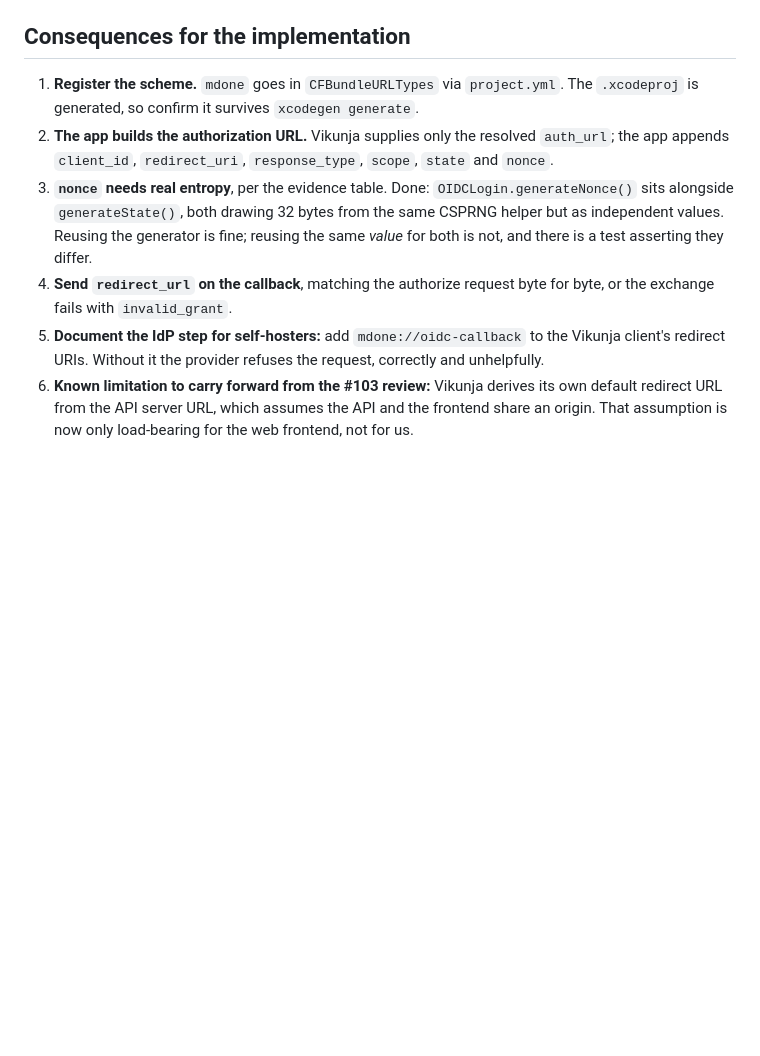
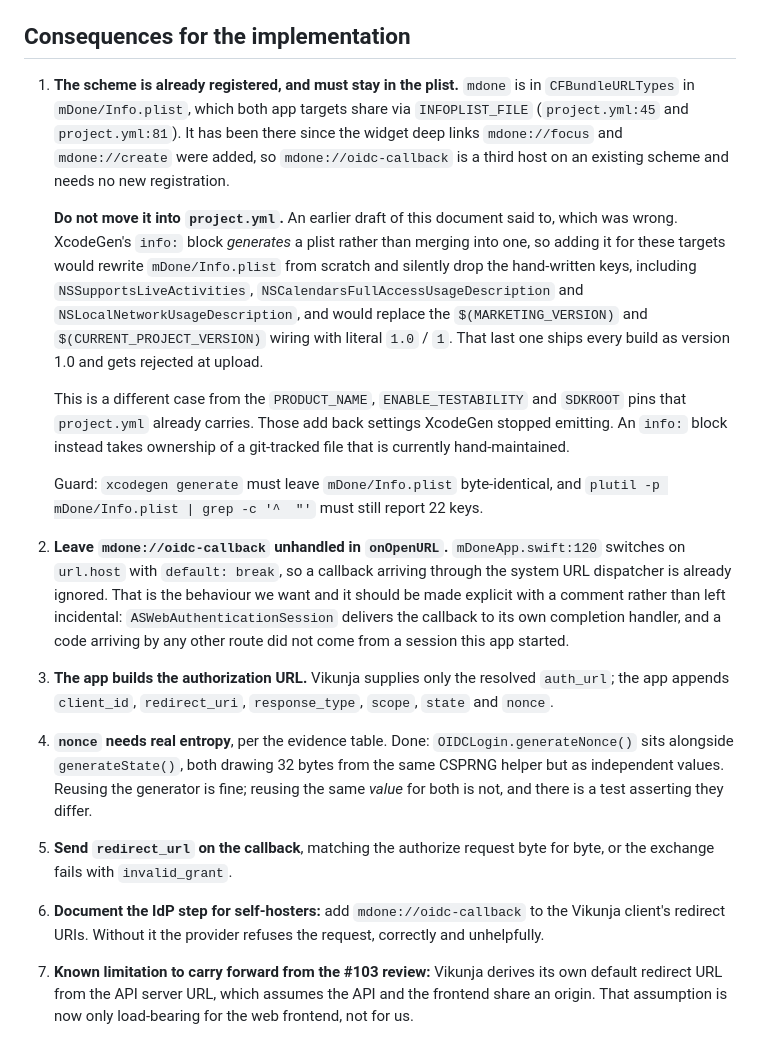
Before and after one commit to marco308/mdone, a Markdown page: docs/oidc-callback-decision.md, the part around the change. Drawn GitHub-style; blank space fills up the shorter version.

Commit message:
docs: correct the URL scheme registration guidance (#153)
The decision doc said to register the mdone scheme in project.yml. Both
halves were wrong.

The scheme is already in CFBundleURLTypes in mDone/Info.plist, which
both app targets share via INFOPLIST_FILE, added when the widget deep
links mdone://focus and mdone://create landed. mdone://oidc-callback is
a third host on an existing scheme.

Moving it to project.yml would have been destructive: XcodeGen's info:
block generates a plist rather than merging into one, so it would
rewrite the hand-maintained mDone/Info.plist and drop
NSSupportsLiveActivities, the two usage-description keys added to clear
App Store review, and the MARKETING_VERSION wiring, shipping every build
as version 1.0 build 1.

Also records that onOpenURL should keep ignoring the callback host: the
auth session delivers to its own completion handler, so a code arriving
through the system URL dispatcher did not come from a session we
started.

Co-Authored-By: Claude Opus 5 <noreply@anthropic.com>

```diff
--- a/docs/oidc-callback-decision.md
+++ b/docs/oidc-callback-decision.md
@@ -99,22 +99,52 @@ identity provider's page. Two further reasons found while investigating:
 
 ## Consequences for the implementation
 
-1. **Register the scheme.** `mdone` goes in `CFBundleURLTypes` via `project.yml`.
-   The `.xcodeproj` is generated, so confirm it survives `xcodegen generate`.
-2. **The app builds the authorization URL.** Vikunja supplies only the resolved
+1. **The scheme is already registered, and must stay in the plist.** `mdone` is
+   in `CFBundleURLTypes` in `mDone/Info.plist`, which both app targets share via
+   `INFOPLIST_FILE` (`project.yml:45` and `project.yml:81`). It has been there
+   since the widget deep links `mdone://focus` and `mdone://create` were added,
+   so `mdone://oidc-callback` is a third host on an existing scheme and needs no
+   new registration.
+
+   **Do not move it into `project.yml`.** An earlier draft of this document said
+   to, which was wrong. XcodeGen's `info:` block *generates* a plist rather than
+   merging into one, so adding it for these targets would rewrite
+   `mDone/Info.plist` from scratch and silently drop the hand-written keys,
+   including `NSSupportsLiveActivities`, `NSCalendarsFullAccessUsageDescription`
+   and `NSLocalNetworkUsageDescription`, and would replace the
+   `$(MARKETING_VERSION)` and `$(CURRENT_PROJECT_VERSION)` wiring with literal
+   `1.0` / `1`. That last one ships every build as version 1.0 and gets rejected
+   at upload.
+
+   This is a different case from the `PRODUCT_NAME`, `ENABLE_TESTABILITY` and
+   `SDKROOT` pins that `project.yml` already carries. Those add back settings
+   XcodeGen stopped emitting. An `info:` block instead takes ownership of a
+   git-tracked file that is currently hand-maintained.
+
+   Guard: `xcodegen generate` must leave `mDone/Info.plist` byte-identical, and
+   `plutil -p mDone/Info.plist | grep -c '^  "'` must still report 22 keys.
+
+2. **Leave `mdone://oidc-callback` unhandled in `onOpenURL`.**
+   `mDoneApp.swift:120` switches on `url.host` with `default: break`, so a
+   callback arriving through the system URL dispatcher is already ignored. That
+   is the behaviour we want and it should be made explicit with a comment rather
+   than left incidental: `ASWebAuthenticationSession` delivers the callback to
+   its own completion handler, and a code arriving by any other route did not
+   come from a session this app started.
+3. **The app builds the authorization URL.** Vikunja supplies only the resolved
    `auth_url`; the app appends `client_id`, `redirect_uri`, `response_type`,
    `scope`, `state` and `nonce`.
-3. **`nonce` needs real entropy**, per the evidence table. Done:
+4. **`nonce` needs real entropy**, per the evidence table. Done:
    `OIDCLogin.generateNonce()` sits alongside `generateState()`, both drawing 32
    bytes from the same CSPRNG helper but as independent values. Reusing the
    generator is fine; reusing the same *value* for both is not, and there is a
    test asserting they differ.
-4. **Send `redirect_url` on the callback**, matching the authorize request byte
+5. **Send `redirect_url` on the callback**, matching the authorize request byte
    for byte, or the exchange fails with `invalid_grant`.
-5. **Document the IdP step for self-hosters:** add `mdone://oidc-callback` to the
+6. **Document the IdP step for self-hosters:** add `mdone://oidc-callback` to the
    Vikunja client's redirect URIs. Without it the provider refuses the request,
    correctly and unhelpfully.
-6. **Known limitation to carry forward from the #103 review:** Vikunja derives
+7. **Known limitation to carry forward from the #103 review:** Vikunja derives
    its own default redirect URL from the API server URL, which assumes the API
    and the frontend share an origin. That assumption is now only load-bearing for
    the web frontend, not for us.
```
